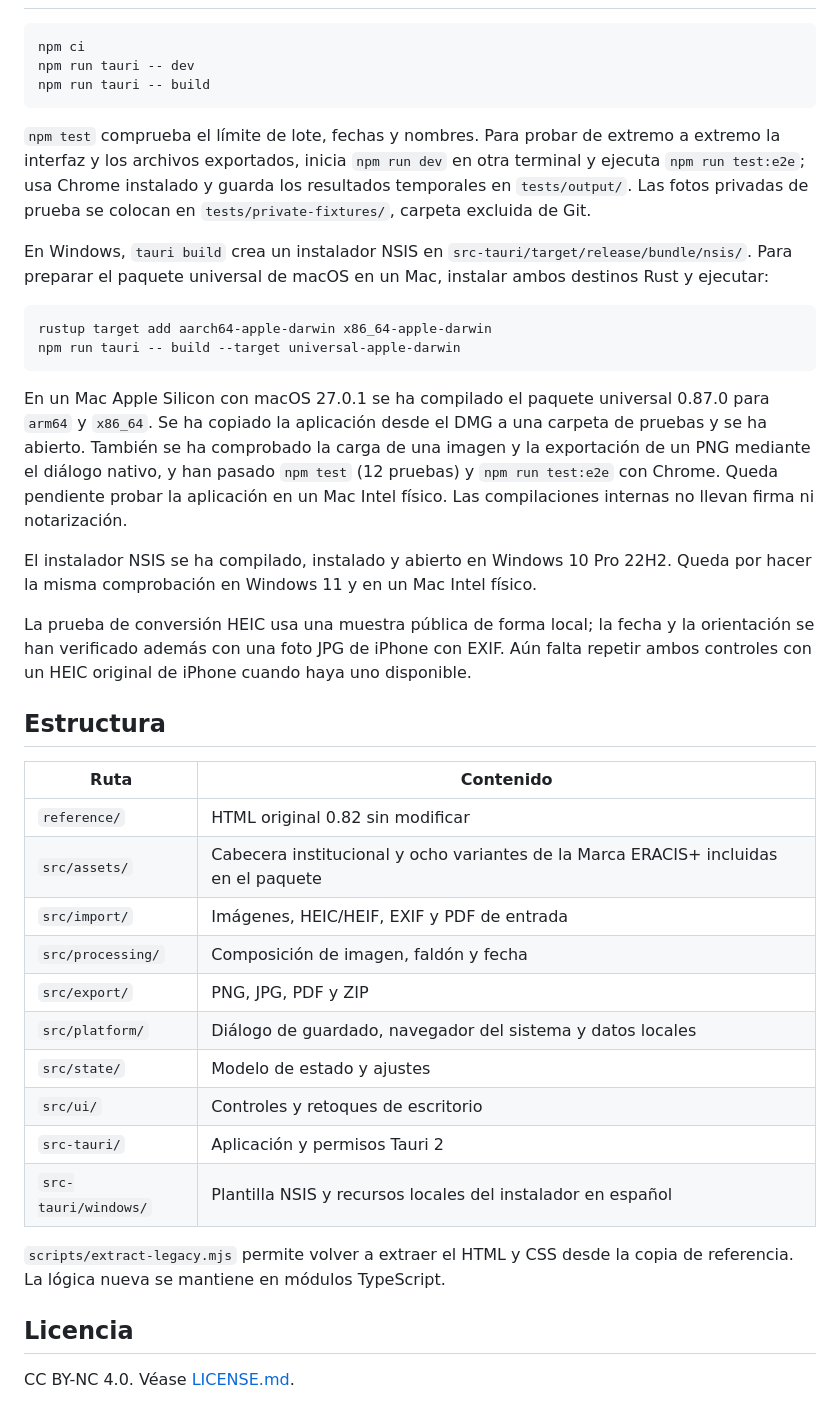
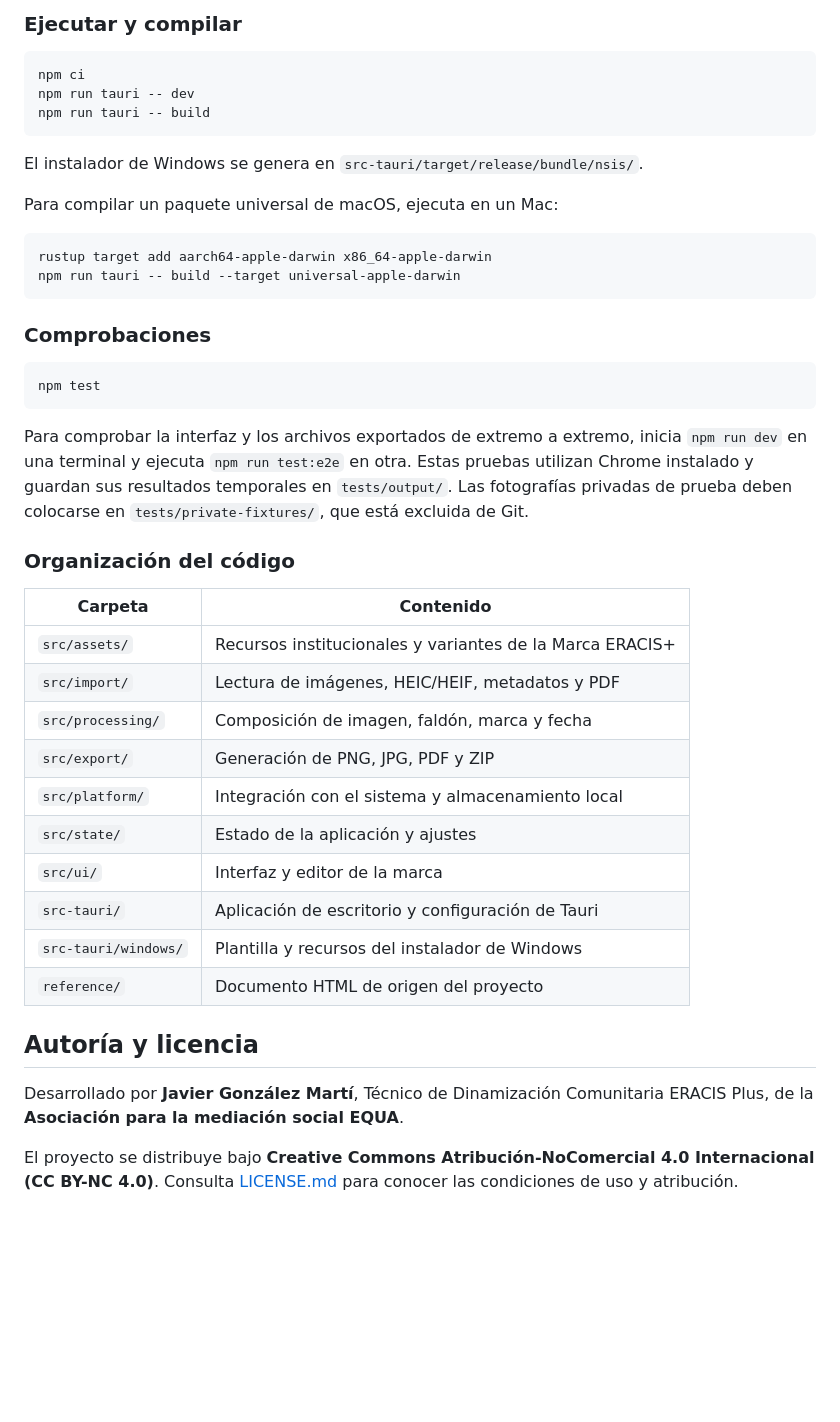
Before and after one commit to JavierGonzalezMarti/Logos-ERACIS-Plus, a Markdown page: README.md, the part around one of its changes. Rendered like a GitHub page; blank space fills up the shorter version.

````diff
--- a/README.md
+++ b/README.md
@@ -29,3 +57,4 @@ La versión 0.88.1 asigna a los accesos directos de Windows un archivo de icono
+### Ejecutar y compilar
 
 ```sh
 npm ci
@@ -33,38 +62,40 @@ npm run tauri -- dev
 npm run tauri -- build
 ```
 
-`npm test` comprueba el límite de lote, fechas y nombres. Para probar de extremo a extremo la interfaz y los archivos exportados, inicia `npm run dev` en otra terminal y ejecuta `npm run test:e2e`; usa Chrome instalado y guarda los resultados temporales en `tests/output/`. Las fotos privadas de prueba se colocan en `tests/private-fixtures/`, carpeta excluida de Git.
+El instalador de Windows se genera en `src-tauri/target/release/bundle/nsis/`.
 
-En Windows, `tauri build` crea un instalador NSIS en `src-tauri/target/release/bundle/nsis/`. Para preparar el paquete universal de macOS en un Mac, instalar ambos destinos Rust y ejecutar:
+Para compilar un paquete universal de macOS, ejecuta en un Mac:
 
 ```sh
 rustup target add aarch64-apple-darwin x86_64-apple-darwin
 npm run tauri -- build --target universal-apple-darwin
 ```
 
-En un Mac Apple Silicon con macOS 27.0.1 se ha compilado el paquete universal 0.87.0 para `arm64` y `x86_64`. Se ha copiado la aplicación desde el DMG a una carpeta de pruebas y se ha abierto. También se ha comprobado la carga de una imagen y la exportación de un PNG mediante el diálogo nativo, y han pasado `npm test` (12 pruebas) y `npm run test:e2e` con Chrome. Queda pendiente probar la aplicación en un Mac Intel físico. Las compilaciones internas no llevan firma ni notarización.
+### Comprobaciones
 
-El instalador NSIS se ha compilado, instalado y abierto en Windows 10 Pro 22H2. Queda por hacer la misma comprobación en Windows 11 y en un Mac Intel físico.
+```sh
+npm test
+```
 
-La prueba de conversión HEIC usa una muestra pública de forma local; la fecha y la orientación se han verificado además con una foto JPG de iPhone con EXIF. Aún falta repetir ambos controles con un HEIC original de iPhone cuando haya uno disponible.
+Para comprobar la interfaz y los archivos exportados de extremo a extremo, inicia `npm run dev` en una terminal y ejecuta `npm run test:e2e` en otra. Estas pruebas utilizan Chrome instalado y guardan sus resultados temporales en `tests/output/`. Las fotografías privadas de prueba deben colocarse en `tests/private-fixtures/`, que está excluida de Git.
 
-## Estructura
+### Organización del código
 
-| Ruta | Contenido |
+| Carpeta | Contenido |
 | --- | --- |
-| `reference/` | HTML original 0.82 sin modificar |
-| `src/assets/` | Cabecera institucional y ocho variantes de la Marca ERACIS+ incluidas en el paquete |
-| `src/import/` | Imágenes, HEIC/HEIF, EXIF y PDF de entrada |
-| `src/processing/` | Composición de imagen, faldón y fecha |
-| `src/export/` | PNG, JPG, PDF y ZIP |
-| `src/platform/` | Diálogo de guardado, navegador del sistema y datos locales |
-| `src/state/` | Modelo de estado y ajustes |
-| `src/ui/` | Controles y retoques de escritorio |
-| `src-tauri/` | Aplicación y permisos Tauri 2 |
-| `src-tauri/windows/` | Plantilla NSIS y recursos locales del instalador en español |
+| `src/assets/` | Recursos institucionales y variantes de la Marca ERACIS+ |
+| `src/import/` | Lectura de imágenes, HEIC/HEIF, metadatos y PDF |
+| `src/processing/` | Composición de imagen, faldón, marca y fecha |
+| `src/export/` | Generación de PNG, JPG, PDF y ZIP |
+| `src/platform/` | Integración con el sistema y almacenamiento local |
+| `src/state/` | Estado de la aplicación y ajustes |
+| `src/ui/` | Interfaz y editor de la marca |
+| `src-tauri/` | Aplicación de escritorio y configuración de Tauri |
+| `src-tauri/windows/` | Plantilla y recursos del instalador de Windows |
+| `reference/` | Documento HTML de origen del proyecto |
 
-`scripts/extract-legacy.mjs` permite volver a extraer el HTML y CSS desde la copia de referencia. La lógica nueva se mantiene en módulos TypeScript.
+## Autoría y licencia
 
-## Licencia
+Desarrollado por **Javier González Martí**, Técnico de Dinamización Comunitaria ERACIS Plus, de la **Asociación para la mediación social EQUA**.
 
-CC BY-NC 4.0. Véase [LICENSE.md](LICENSE.md).
+El proyecto se distribuye bajo **Creative Commons Atribución-NoComercial 4.0 Internacional (CC BY-NC 4.0)**. Consulta [LICENSE.md](LICENSE.md) para conocer las condiciones de uso y atribución.
````
Also changed, not shown: other parts of README.md (+43 -15 lines).
